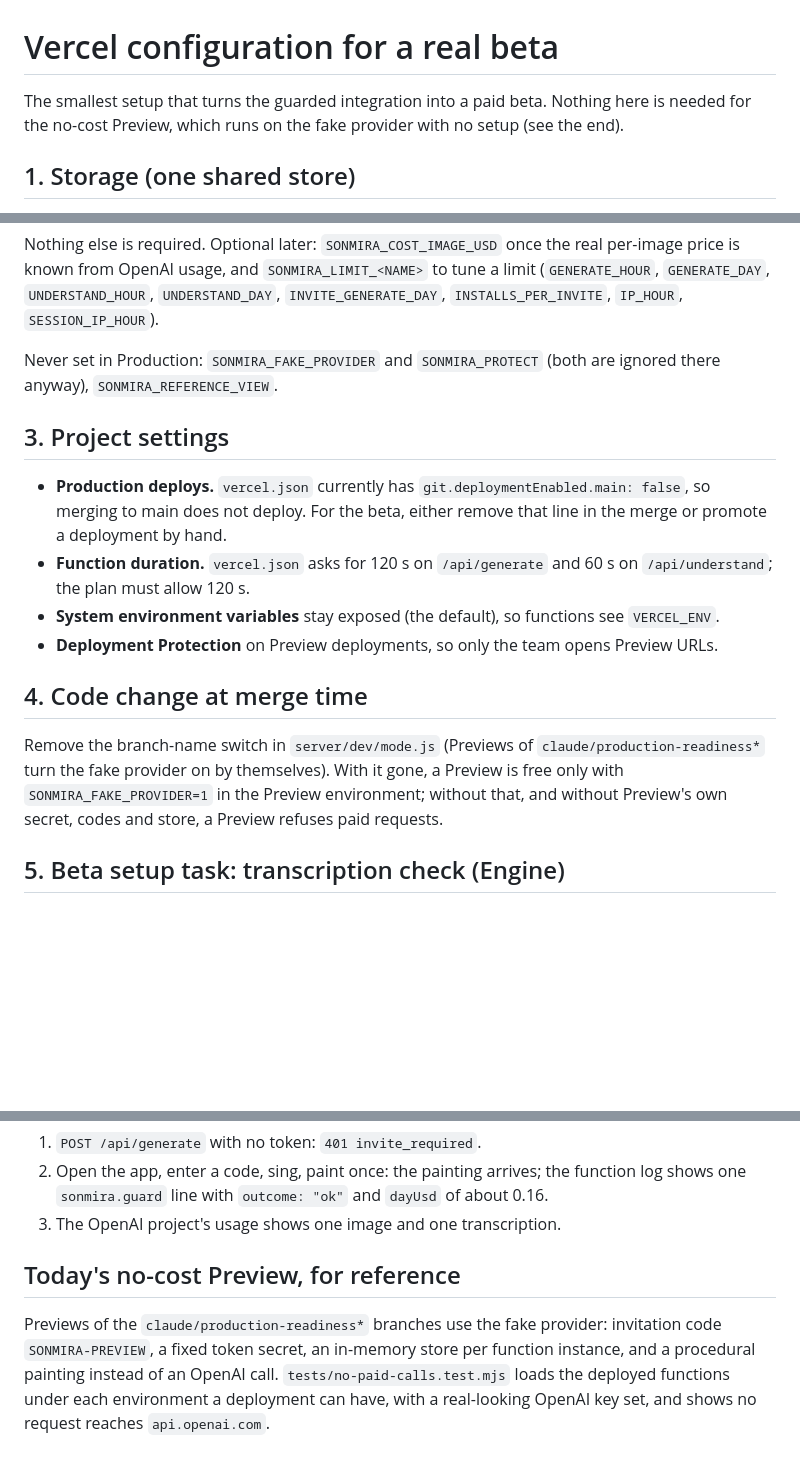
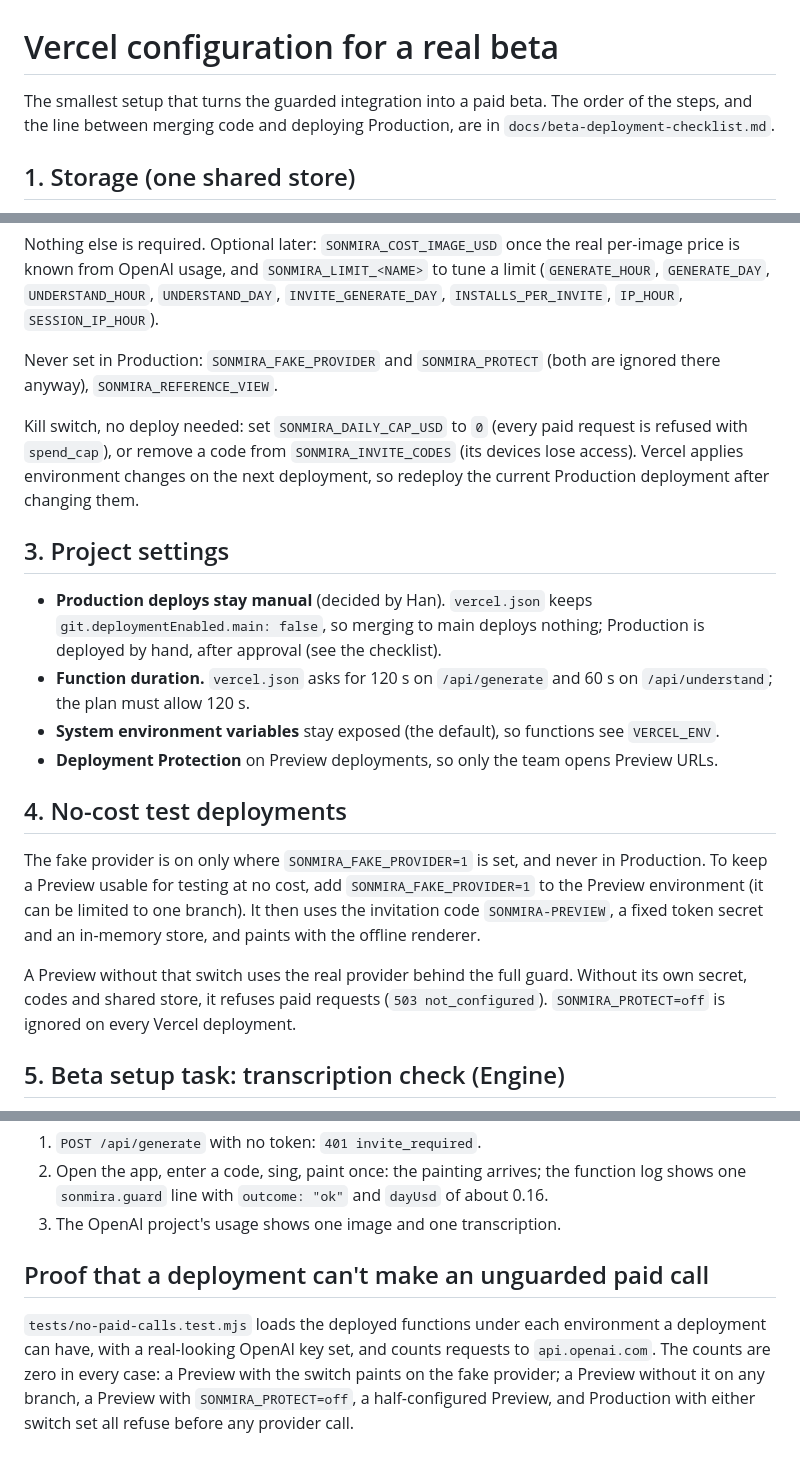
Before and after one commit to PeacePeach/Sonmira, a Markdown page: docs/beta-vercel-config.md, 3 parts joined by grey strips. GitHub-like rendering; blank space fills up the shorter version.

```diff
--- a/docs/beta-vercel-config.md
+++ b/docs/beta-vercel-config.md
@@ -1,6 +1,6 @@
 # Vercel configuration for a real beta
 
-The smallest setup that turns the guarded integration into a paid beta. Nothing here is needed for the no-cost Preview, which runs on the fake provider with no setup (see the end).
+The smallest setup that turns the guarded integration into a paid beta. The order of the steps, and the line between merging code and deploying Production, are in `docs/beta-deployment-checklist.md`.
 
 ## 1. Storage (one shared store)
 
@@ -22,16 +22,20 @@ Nothing else is required. Optional later: `SONMIRA_COST_IMAGE_USD` once the real
 
 Never set in Production: `SONMIRA_FAKE_PROVIDER` and `SONMIRA_PROTECT` (both are ignored there anyway), `SONMIRA_REFERENCE_VIEW`.
 
+Kill switch, no deploy needed: set `SONMIRA_DAILY_CAP_USD` to `0` (every paid request is refused with `spend_cap`), or remove a code from `SONMIRA_INVITE_CODES` (its devices lose access). Vercel applies environment changes on the next deployment, so redeploy the current Production deployment after changing them.
+
 ## 3. Project settings
 
-- **Production deploys.** `vercel.json` currently has `git.deploymentEnabled.main: false`, so merging to main does not deploy. For the beta, either remove that line in the merge or promote a deployment by hand.
+- **Production deploys stay manual** (decided by Han). `vercel.json` keeps `git.deploymentEnabled.main: false`, so merging to main deploys nothing; Production is deployed by hand, after approval (see the checklist).
 - **Function duration.** `vercel.json` asks for 120 s on `/api/generate` and 60 s on `/api/understand`; the plan must allow 120 s.
 - **System environment variables** stay exposed (the default), so functions see `VERCEL_ENV`.
 - **Deployment Protection** on Preview deployments, so only the team opens Preview URLs.
 
-## 4. Code change at merge time
+## 4. No-cost test deployments
 
-Remove the branch-name switch in `server/dev/mode.js` (Previews of `claude/production-readiness*` turn the fake provider on by themselves). With it gone, a Preview is free only with `SONMIRA_FAKE_PROVIDER=1` in the Preview environment; without that, and without Preview's own secret, codes and store, a Preview refuses paid requests.
+The fake provider is on only where `SONMIRA_FAKE_PROVIDER=1` is set, and never in Production. To keep a Preview usable for testing at no cost, add `SONMIRA_FAKE_PROVIDER=1` to the Preview environment (it can be limited to one branch). It then uses the invitation code `SONMIRA-PREVIEW`, a fixed token secret and an in-memory store, and paints with the offline renderer.
+
+A Preview without that switch uses the real provider behind the full guard. Without its own secret, codes and shared store, it refuses paid requests (`503 not_configured`). `SONMIRA_PROTECT=off` is ignored on every Vercel deployment.
 
 ## 5. Beta setup task: transcription check (Engine)
 
@@ -50,6 +54,6 @@ Details: `docs/engine-v1.md`, "Beta setup: transcription check".
 2. Open the app, enter a code, sing, paint once: the painting arrives; the function log shows one `sonmira.guard` line with `outcome: "ok"` and `dayUsd` of about 0.16.
 3. The OpenAI project's usage shows one image and one transcription.
 
-## Today's no-cost Preview, for reference
+## Proof that a deployment can't make an unguarded paid call
 
-Previews of the `claude/production-readiness*` branches use the fake provider: invitation code `SONMIRA-PREVIEW`, a fixed token secret, an in-memory store per function instance, and a procedural painting instead of an OpenAI call. `tests/no-paid-calls.test.mjs` loads the deployed functions under each environment a deployment can have, with a real-looking OpenAI key set, and shows no request reaches `api.openai.com`.
+`tests/no-paid-calls.test.mjs` loads the deployed functions under each environment a deployment can have, with a real-looking OpenAI key set, and counts requests to `api.openai.com`. The counts are zero in every case: a Preview with the switch paints on the fake provider; a Preview without it on any branch, a Preview with `SONMIRA_PROTECT=off`, a half-configured Preview, and Production with either switch set all refuse before any provider call.
```
Also changed, not shown: docs/beta-deployment-checklist.md (added, +57 -0 lines), docs/generation-guard.md (+1 -1 lines).
